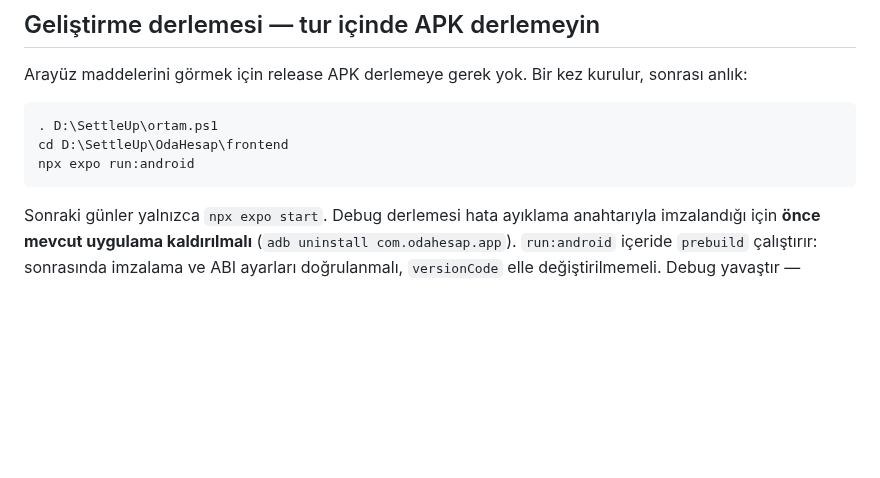
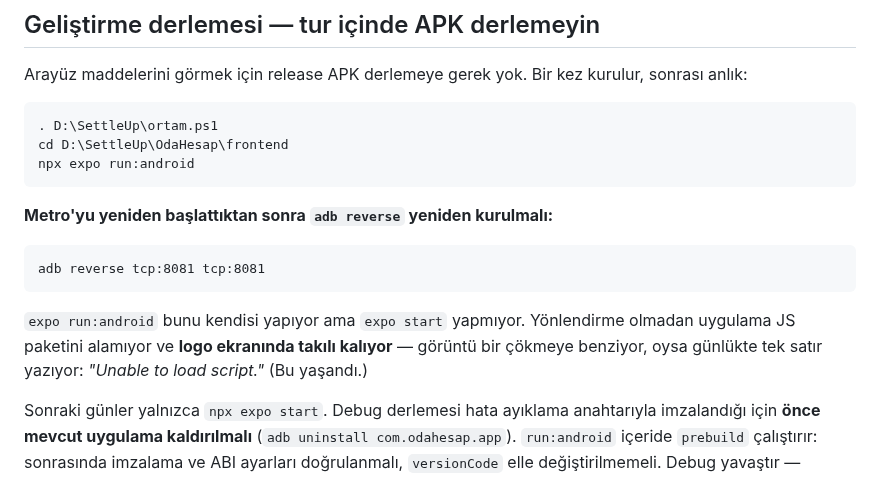
Before and after one commit to kdagdas/odahesap, a Markdown page: SIRADAKI-TUR.md, the part around the change. GitHub-like rendering; blank space fills up the shorter version.

Commit message:
Tuzak: Metro yeniden başlayınca adb reverse tcp:8081 geri konmalı
expo run:android bunu kendisi yapıyor, expo start yapmıyor. Yönlendirme
olmadan uygulama logo ekranında takılı kalıyor ve bir çökmeye benziyor;
günlükte tek satır yazıyor: 'Unable to load script.'

Co-Authored-By: Claude Opus 5 <noreply@anthropic.com>

````diff
--- a/SIRADAKI-TUR.md
+++ b/SIRADAKI-TUR.md
@@ -584,6 +584,17 @@ cd D:\SettleUp\OdaHesap\frontend
 npx expo run:android
 ```
 
+**Metro'yu yeniden başlattıktan sonra `adb reverse` yeniden kurulmalı:**
+
+```
+adb reverse tcp:8081 tcp:8081
+```
+
+`expo run:android` bunu kendisi yapıyor ama `expo start` yapmıyor. Yönlendirme
+olmadan uygulama JS paketini alamıyor ve **logo ekranında takılı kalıyor** —
+görüntü bir çökmeye benziyor, oysa günlükte tek satır yazıyor: *"Unable to
+load script."* (Bu yaşandı.)
+
 Sonraki günler yalnızca `npx expo start`. Debug derlemesi hata ayıklama
 anahtarıyla imzalandığı için **önce mevcut uygulama kaldırılmalı**
 (`adb uninstall com.odahesap.app`). `run:android` içeride `prebuild`
````
